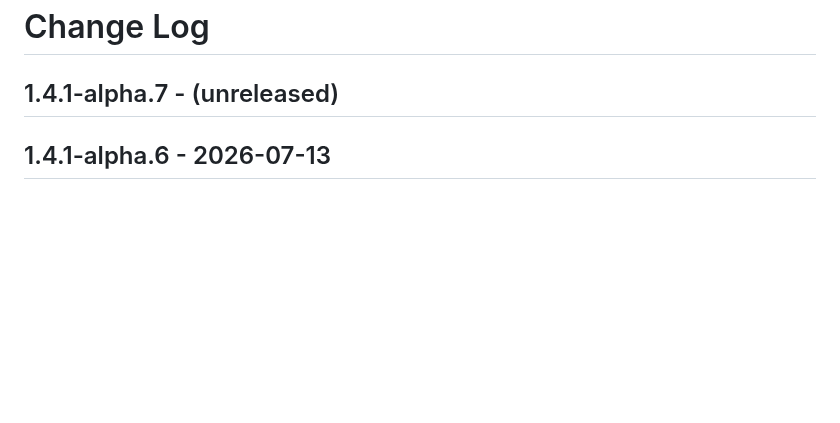
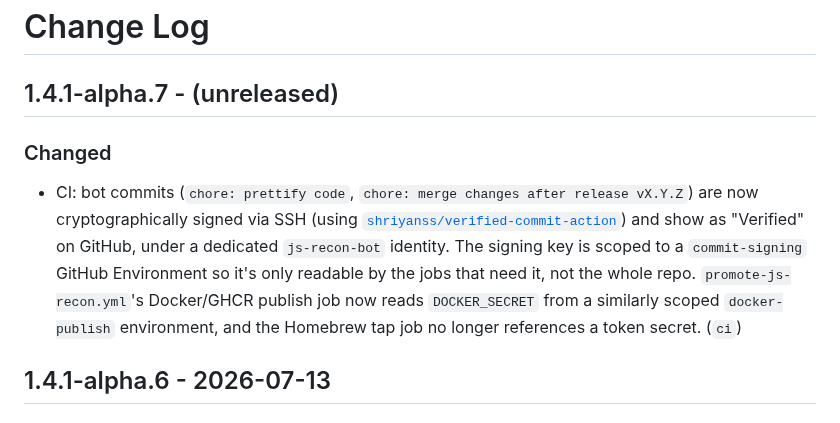
Before and after one commit to shriyanss/js-recon, a Markdown page: CHANGELOG.md, the part around the change. Rendered like a GitHub page; blank space fills up the shorter version.

Commit message:
chore: update changelog for v1.4.1-alpha.7

```diff
--- a/CHANGELOG.md
+++ b/CHANGELOG.md
@@ -1,6 +1,10 @@
 # Change Log
 
 ## 1.4.1-alpha.7 - (unreleased)
+
+### Changed
+
+- CI: bot commits (`chore: prettify code`, `chore: merge changes after release vX.Y.Z`) are now cryptographically signed via SSH (using [`shriyanss/verified-commit-action`](https://github.com/shriyanss/verified-commit-action)) and show as "Verified" on GitHub, under a dedicated `js-recon-bot` identity. The signing key is scoped to a `commit-signing` GitHub Environment so it's only readable by the jobs that need it, not the whole repo. `promote-js-recon.yml`'s Docker/GHCR publish job now reads `DOCKER_SECRET` from a similarly scoped `docker-publish` environment, and the Homebrew tap job no longer references a token secret. (`ci`)
 
 ## 1.4.1-alpha.6 - 2026-07-13
 
```
